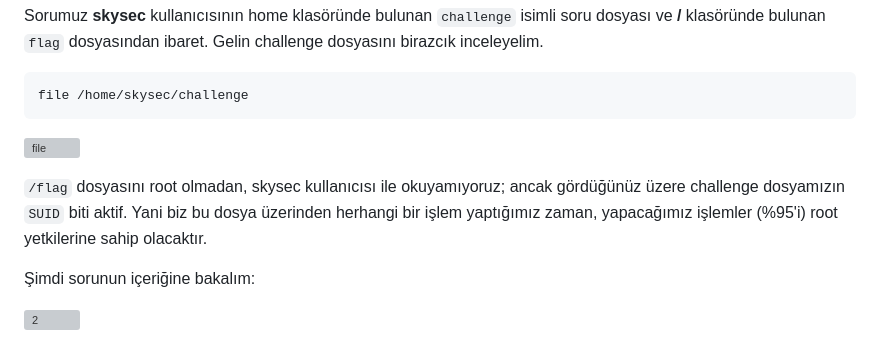
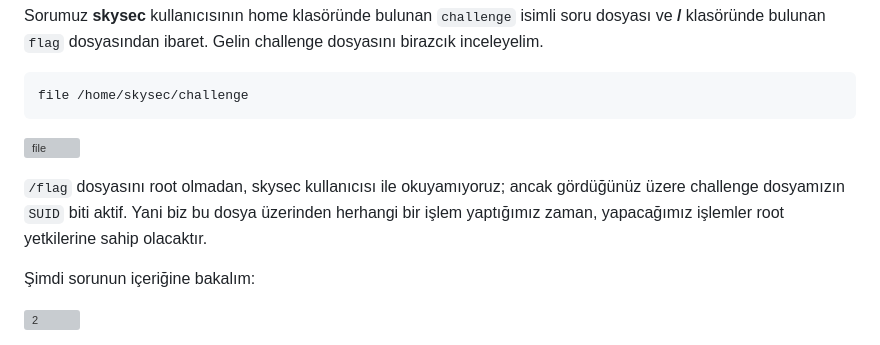
Before and after one commit to ahmetburaki/SKY-SEC_CTF, a Markdown page: pwn/PWN3/README.md, the part around the change. Drawn GitHub-style; grey boxes are pictures that could not be loaded.

```diff
--- a/pwn/PWN3/README.md
+++ b/pwn/PWN3/README.md
@@ -15,7 +15,7 @@ file /home/skysec/challenge
 
 ![file](assets/file.png)
 
-`/flag` dosyasını root olmadan, skysec kullanıcısı ile okuyamıyoruz; ancak gördüğünüz üzere challenge dosyamızın `SUID` biti aktif. Yani biz bu dosya üzerinden herhangi bir işlem yaptığımız zaman, yapacağımız işlemler (%95'i) root yetkilerine sahip olacaktır.
+`/flag` dosyasını root olmadan, skysec kullanıcısı ile okuyamıyoruz; ancak gördüğünüz üzere challenge dosyamızın `SUID` biti aktif. Yani biz bu dosya üzerinden herhangi bir işlem yaptığımız zaman, yapacağımız işlemler root yetkilerine sahip olacaktır.
 
 Şimdi sorunun içeriğine bakalım:
 
```
